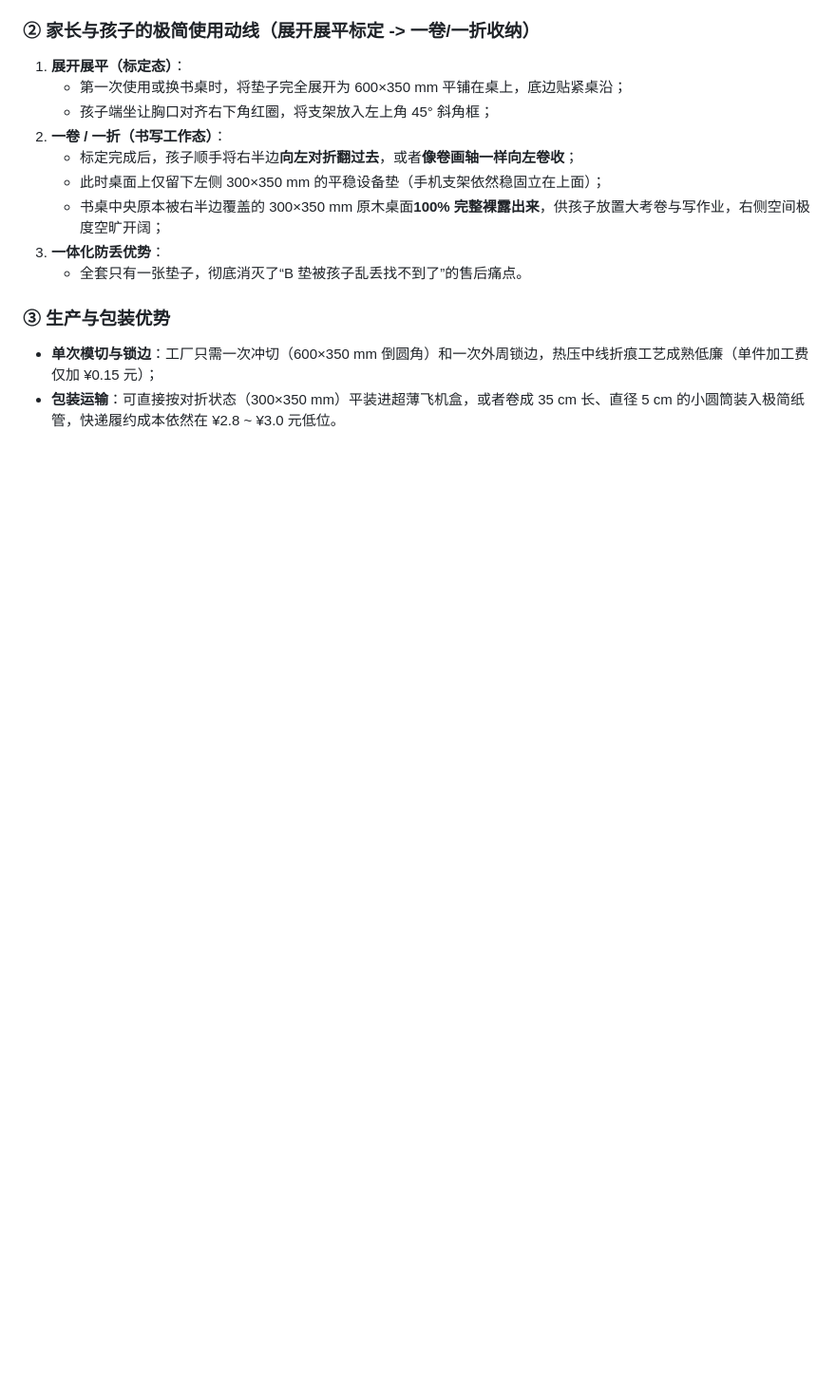
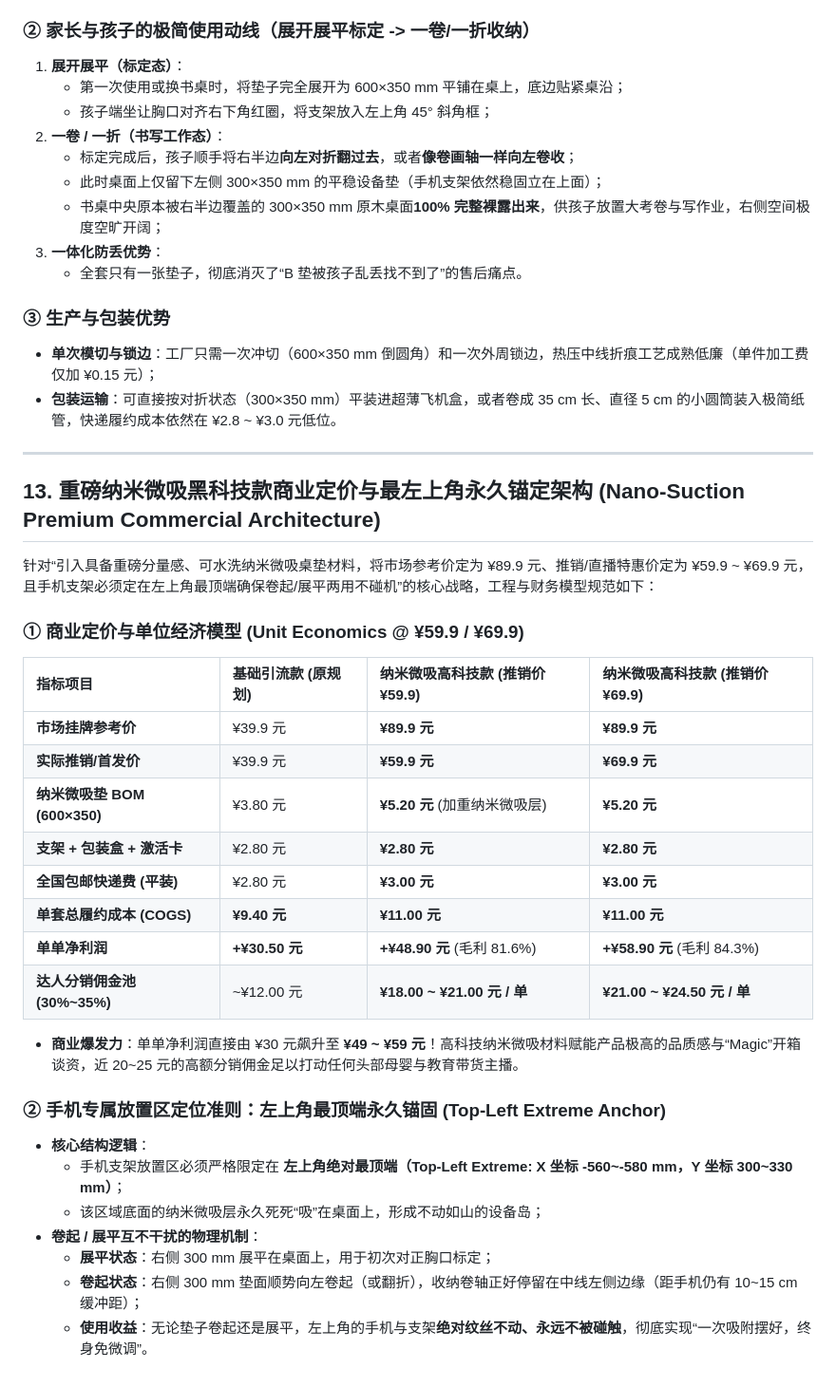
Before and after one commit to brianfu4u/ai-posture-mirror, a Markdown page: hardware-spec/FACTORY_MANUFACTURING_GUIDE.md, the part around the change. Shown at 95% size. Rendered like a GitHub page; blank space fills up the shorter version.

Commit message:
feat(business): add premium pricing model (89.9 market / 59.9-69.9 promo) and extreme top-left phone anchor

```diff
--- a/hardware-spec/FACTORY_MANUFACTURING_GUIDE.md
+++ b/hardware-spec/FACTORY_MANUFACTURING_GUIDE.md
@@ -311,3 +311,32 @@
 ### ③ 生产与包装优势
 * **单次模切与锁边**：工厂只需一次冲切（600×350 mm 倒圆角）和一次外周锁边，热压中线折痕工艺成熟低廉（单件加工费仅加 ¥0.15 元）；
 * **包装运输**：可直接按对折状态（300×350 mm）平装进超薄飞机盒，或者卷成 35 cm 长、直径 5 cm 的小圆筒装入极简纸管，快递履约成本依然在 ¥2.8 ~ ¥3.0 元低位。
+---
+
+## 13. 重磅纳米微吸黑科技款商业定价与最左上角永久锚定架构 (Nano-Suction Premium Commercial Architecture)
+
+针对“引入具备重磅分量感、可水洗纳米微吸桌垫材料，将市场参考价定为 ¥89.9 元、推销/直播特惠价定为 ¥59.9 ~ ¥69.9 元，且手机支架必须定在左上角最顶端确保卷起/展平两用不碰机”的核心战略，工程与财务模型规范如下：
+
+### ① 商业定价与单位经济模型 (Unit Economics @ ¥59.9 / ¥69.9)
+
+| 指标项目 | 基础引流款 (原规划) | 纳米微吸高科技款 (推销价 ¥59.9) | 纳米微吸高科技款 (推销价 ¥69.9) |
+| :--- | :--- | :--- | :--- |
+| **市场挂牌参考价** | ¥39.9 元 | **¥89.9 元** | **¥89.9 元** |
+| **实际推销/首发价** | ¥39.9 元 | **¥59.9 元** | **¥69.9 元** |
+| **纳米微吸垫 BOM (600×350)** | ¥3.80 元 | **¥5.20 元** (加重纳米微吸层) | **¥5.20 元** |
+| **支架 + 包装盒 + 激活卡** | ¥2.80 元 | **¥2.80 元** | **¥2.80 元** |
+| **全国包邮快递费 (平装)** | ¥2.80 元 | **¥3.00 元** | **¥3.00 元** |
+| **单套总履约成本 (COGS)** | **¥9.40 元** | **¥11.00 元** | **¥11.00 元** |
+| **单单净利润** | **+¥30.50 元** | **+¥48.90 元** (毛利 81.6%) | **+¥58.90 元** (毛利 84.3%) |
+| **达人分销佣金池 (30%~35%)** | ~¥12.00 元 | **¥18.00 ~ ¥21.00 元 / 单** | **¥21.00 ~ ¥24.50 元 / 单** |
+
+* **商业爆发力**：单单净利润直接由 ¥30 元飙升至 **¥49 ~ ¥59 元**！高科技纳米微吸材料赋能产品极高的品质感与“Magic”开箱谈资，近 20~25 元的高额分销佣金足以打动任何头部母婴与教育带货主播。
+
+### ② 手机专属放置区定位准则：左上角最顶端永久锚固 (Top-Left Extreme Anchor)
+* **核心结构逻辑**：
+  * 手机支架放置区必须严格限定在 **左上角绝对最顶端（Top-Left Extreme: X 坐标 -560~-580 mm，Y 坐标 300~330 mm）**；
+  * 该区域底面的纳米微吸层永久死死“吸”在桌面上，形成不动如山的设备岛；
+* **卷起 / 展平互不干扰的物理机制**：
+  * **展平状态**：右侧 300 mm 展平在桌面上，用于初次对正胸口标定；
+  * **卷起状态**：右侧 300 mm 垫面顺势向左卷起（或翻折），收纳卷轴正好停留在中线左侧边缘（距手机仍有 10~15 cm 缓冲距）；
+  * **使用收益**：无论垫子卷起还是展平，左上角的手机与支架**绝对纹丝不动、永远不被碰触**，彻底实现“一次吸附摆好，终身免微调”。
```
